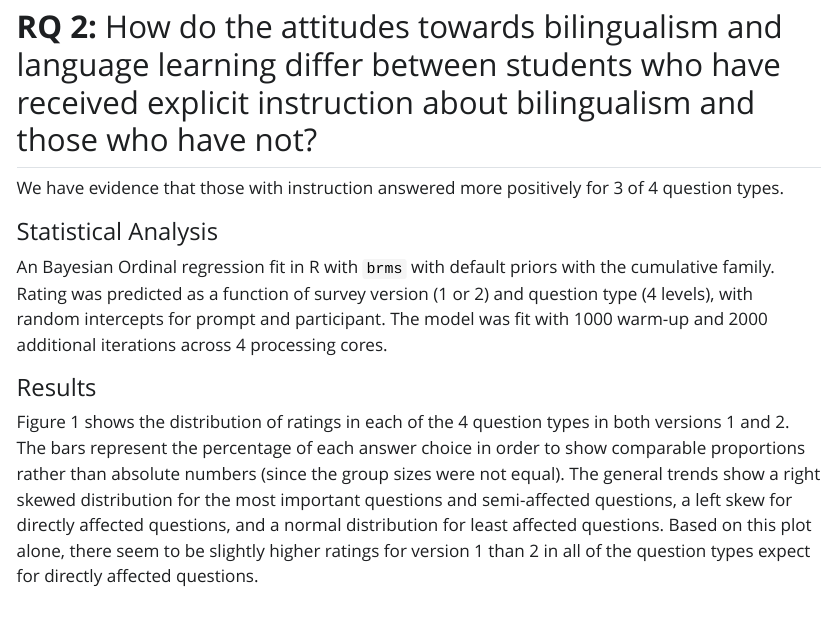
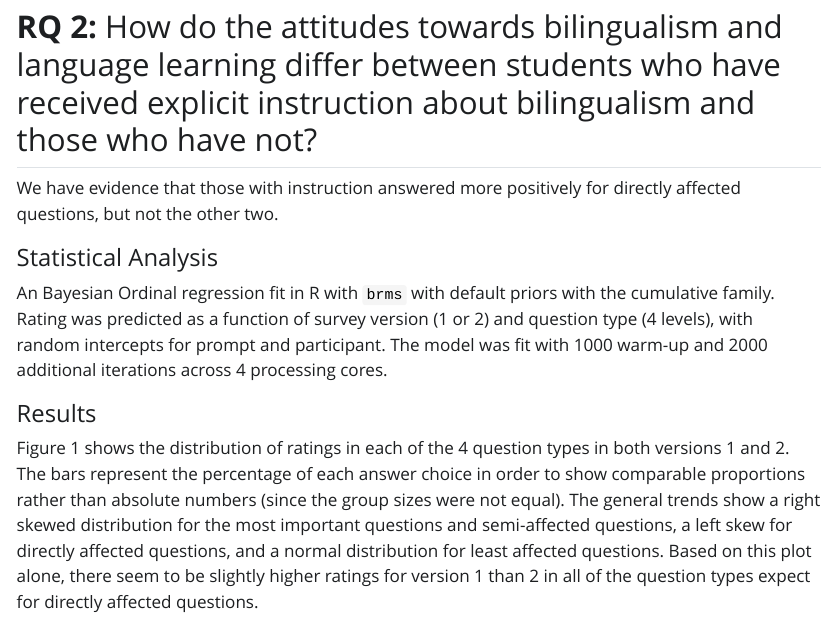
Before and after one commit to kparrish92/sg_consult, a Quarto document (report_ordinal.qmd): the page in a window 1100 px wide, from 340 px down. The pictures show the output file report_ordinal.html that the author committed with the source, opened offline; Quarto's library style sheets are replaced by a plain one without menus.

Commit message:
changed overview line

```diff
--- a/report_ordinal.qmd
+++ b/report_ordinal.qmd
@@ -30,7 +30,7 @@ This one I don't think we can answer with the data (no pre/post design)
 
 ## **RQ 2:** How do the attitudes towards bilingualism and language learning differ between students who have received explicit instruction about bilingualism and those who have not?
 
-We have evidence that those with instruction answered more positively for 3 of 4 question types.
+We have evidence that those with instruction answered more positively for directly affected questions, but not the other two.
 
 #### Statistical Analysis
 
```
Also changed, not shown: report_ordinal.html, 1 other file.
